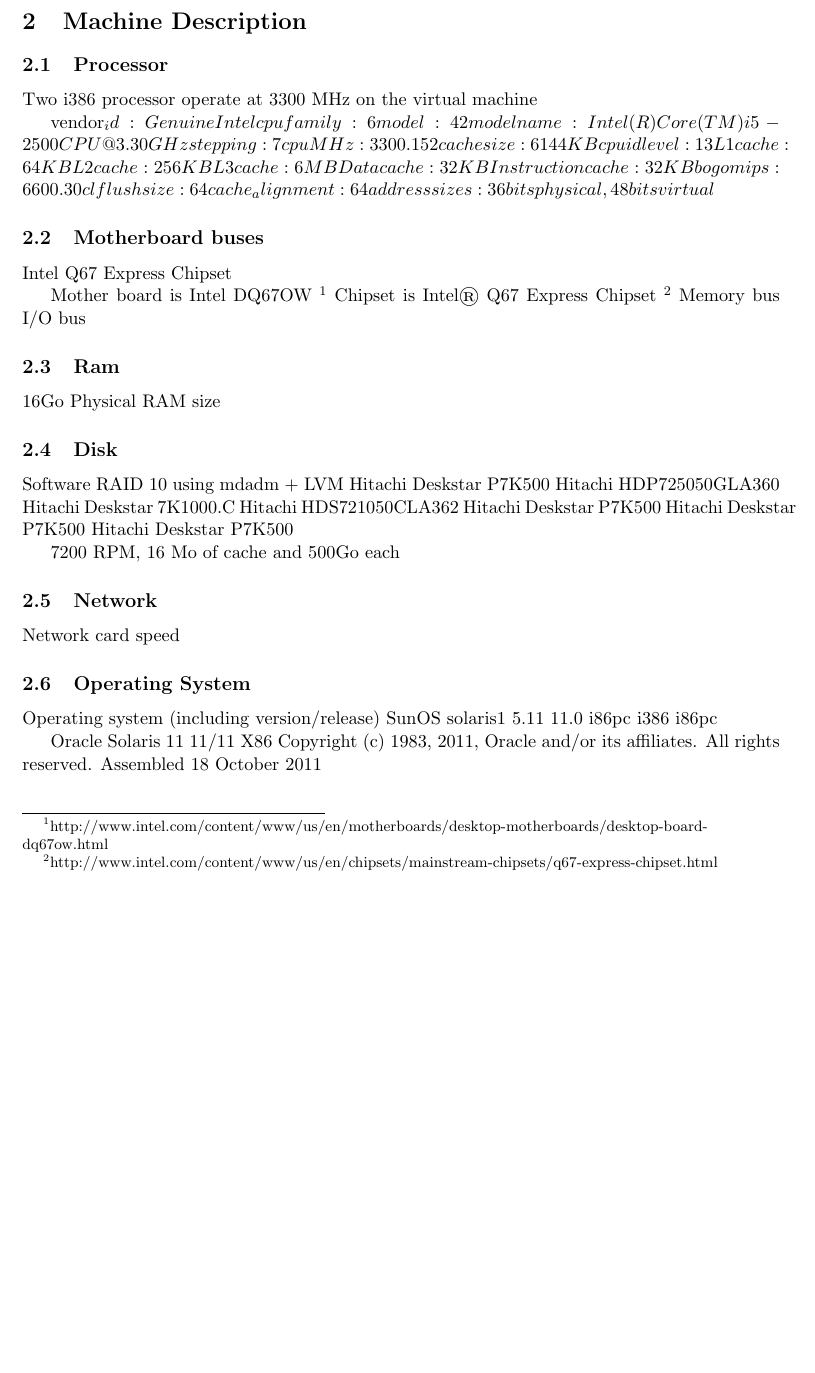
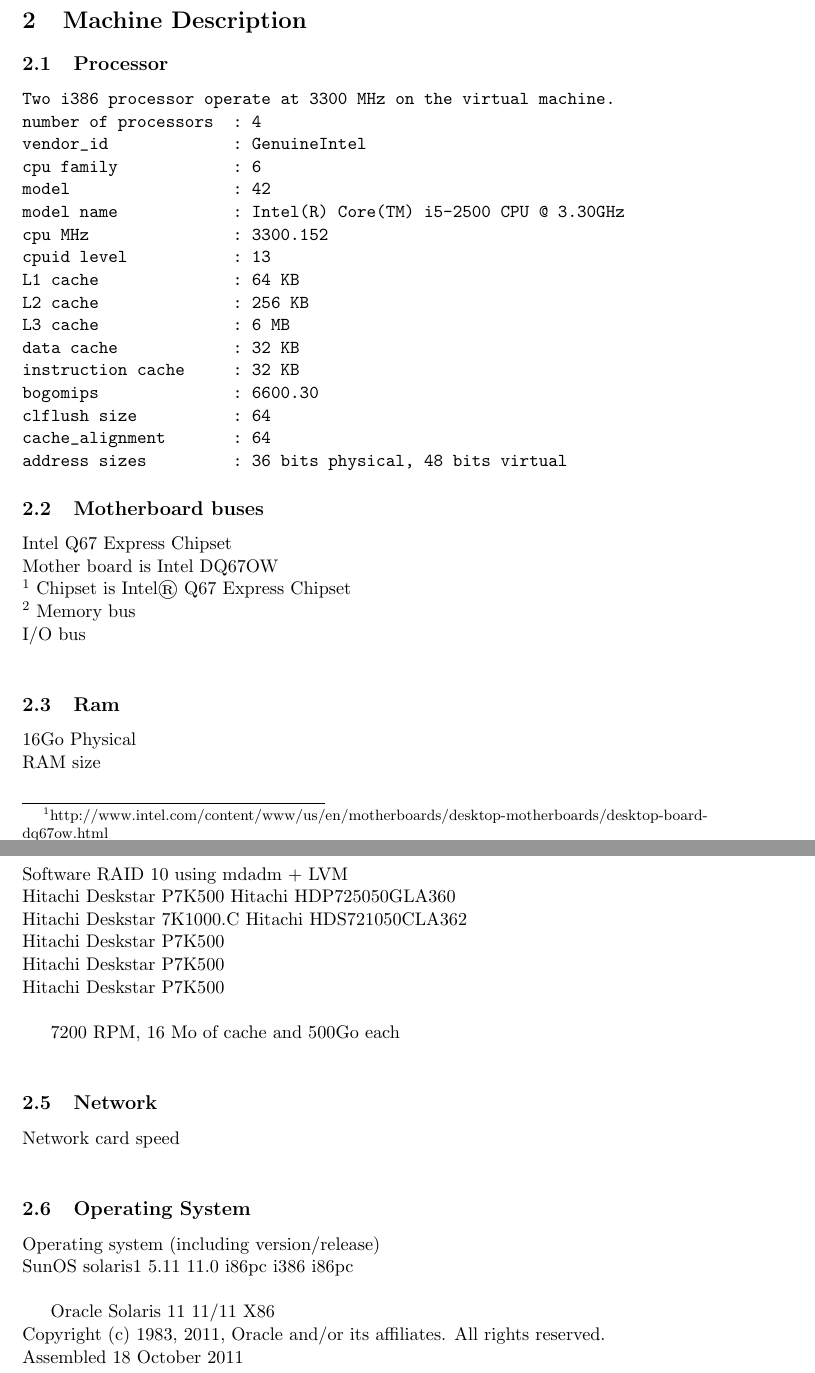
Before and after one commit to NoKriK/CSE221, a LaTeX document (report/src/system-measurement-project.tex, which reads report/src/machine-description.tex): part of the page before the commit and two parts of pages 1 and 2 of 2 after it, the two joined at a grey line, cut so that both start at the same text, the shorter picture padded with empty space. Compiled offline with pdfLaTeX.

Commit message:
format changed for machine-description.tex
Signed-off-by: normanwu <normanwu1990@gmail.com>

```diff
--- a/report/src/machine-description.tex
+++ b/report/src/machine-description.tex
@@ -2,60 +2,55 @@
 
 \subsection{Processor}
 
-  	Two i386 processor operate at 3300 MHz on the virtual machine
-
-
-	vendor_id			: GenuineIntel
-	cpu family			: 6
-	model				: 42
-	model name			: Intel(R) Core(TM) i5-2500 CPU @ 3.30GHz
-	stepping			: 7
-	cpu MHz			: 3300.152
-	cache size			: 6144 KB
-	cpuid level		: 13
-	L1 cache			: 64 KB
-	L2 cache			: 256 KB
-	L3 cache			: 6 MB
-	Data cache			: 32 KB
-	Instruction cache	: 32 KB
-	bogomips			: 6600.30
-	clflush size		: 64
-	cache_alignment		: 64
-	address sizes		: 36 bits physical, 48 bits virtual
-
-
+\begin{verbatim}
+Two i386 processor operate at 3300 MHz on the virtual machine.
+number of processors  : 4
+vendor_id             : GenuineIntel
+cpu family            : 6
+model                 : 42
+model name            : Intel(R) Core(TM) i5-2500 CPU @ 3.30GHz
+cpu MHz               : 3300.152
+cpuid level           : 13
+L1 cache              : 64 KB
+L2 cache              : 256 KB
+L3 cache              : 6 MB
+data cache            : 32 KB
+instruction cache     : 32 KB
+bogomips              : 6600.30
+clflush size          : 64
+cache_alignment       : 64
+address sizes         : 36 bits physical, 48 bits virtual
+\end{verbatim}
 
 \subsection{Motherboard buses}
-	Intel Q67 Express Chipset
-
-
-Mother board is Intel DQ67OW
+	Intel Q67 Express Chipset\\
+	Mother board is Intel DQ67OW\\
 \footnote{http://www.intel.com/content/www/us/en/motherboards/desktop-motherboards/desktop-board-dq67ow.html}
-Chipset is Intel® Q67 Express Chipset \footnote{http://www.intel.com/content/www/us/en/chipsets/mainstream-chipsets/q67-express-chipset.html}
-    Memory bus
-    I/O bus
+	Chipset is Intel® Q67 Express Chipset\\ \footnote{http://www.intel.com/content/www/us/en/chipsets/mainstream-chipsets/q67-express-chipset.html}
+    	Memory bus\\
+	I/O bus\\
 
 \subsection{Ram}
-	16Go Physical
-    RAM size
+	16Go Physical\\
+    	RAM size\\
 
 \subsection{Disk}
-	Software RAID 10 using mdadm + LVM
-Hitachi Deskstar P7K500 Hitachi HDP725050GLA360
-Hitachi Deskstar 7K1000.C Hitachi HDS721050CLA362
-Hitachi Deskstar P7K500
-Hitachi Deskstar P7K500
-Hitachi Deskstar P7K500
+	Software RAID 10 using mdadm + LVM\\
+Hitachi Deskstar P7K500 Hitachi HDP725050GLA360\\
+Hitachi Deskstar 7K1000.C Hitachi HDS721050CLA362\\
+Hitachi Deskstar P7K500\\
+Hitachi Deskstar P7K500\\
+Hitachi Deskstar P7K500\\
 
-7200 RPM, 16 Mo of cache and 500Go each
+7200 RPM, 16 Mo of cache and 500Go each\\
 
 \subsection{Network}
-    Network card speed
+    Network card speed\\
 
 \subsection{Operating System}
-    Operating system (including version/release)
-SunOS solaris1 5.11 11.0 i86pc i386 i86pc
+    Operating system (including version/release) \\
+SunOS solaris1 5.11 11.0 i86pc i386 i86pc\\
 
-                           Oracle Solaris 11 11/11 X86
-  Copyright (c) 1983, 2011, Oracle and/or its affiliates.  All rights reserved.
+                           Oracle Solaris 11 11/11 X86\\
+  Copyright (c) 1983, 2011, Oracle and/or its affiliates.  All rights reserved.\\
                             Assembled 18 October 2011
```
